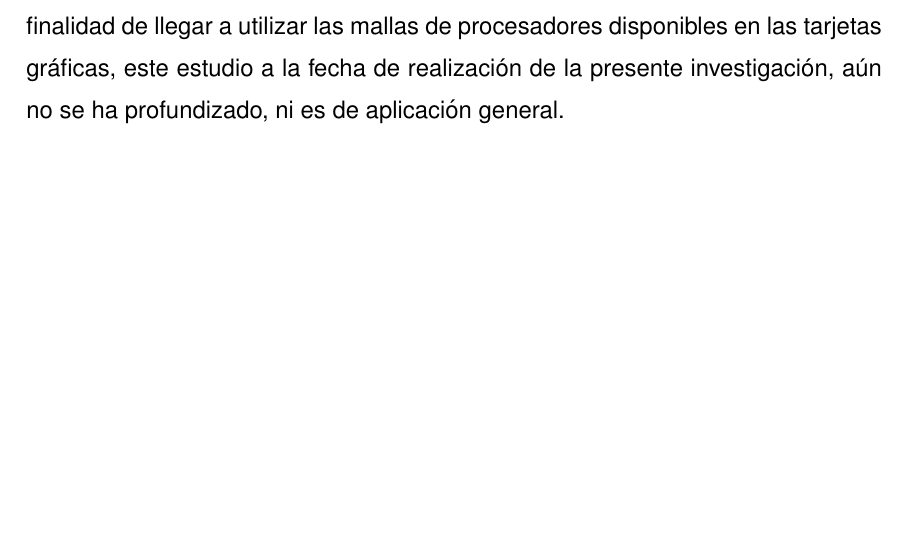
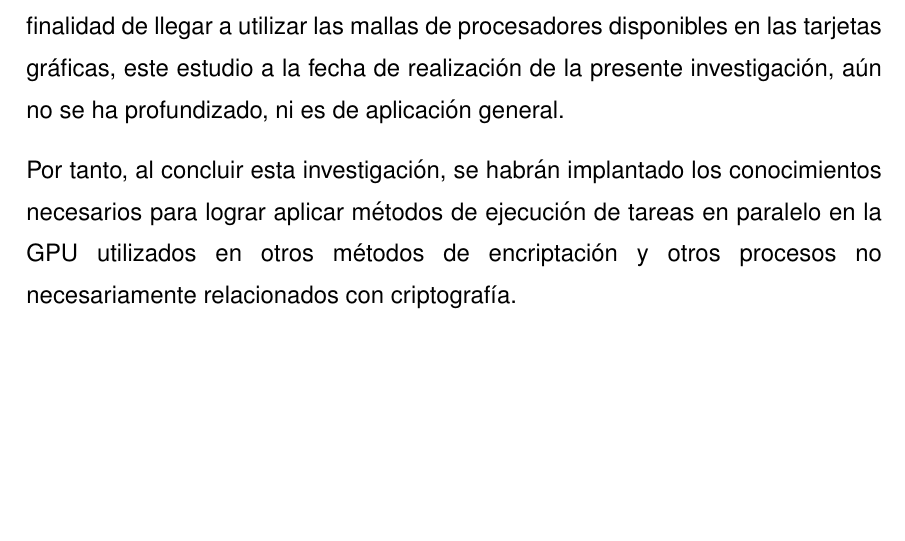
Before and after one commit to djimenezjerez/diplomado_diseno_de_redes, a LaTeX document (tex/justificacion.tex): part of page 3 of 4, cut so that both start at the same text. Compiled offline with pdfLaTeX.

Commit message:
Añadida justificación científica

```diff
--- a/tex/justificacion.tex
+++ b/tex/justificacion.tex
@@ -47,5 +47,7 @@
 
   En lo referente al ámbito científico, la utilidad de esta investigación radica en la profundización del estudio acerca de los métodos de ejecución de aplicaciones en múltiples hilos utilizando la Unidad de Procesamiento Gráfico (GPU), con la finalidad de llegar a utilizar las mallas de procesadores disponibles en las tarjetas gráficas, este estudio a la fecha de realización de la presente investigación, aún no se ha profundizado, ni es de aplicación general.
 
+  Por tanto, al concluir esta investigación, se habrán implantado los conocimientos necesarios para lograr aplicar métodos de ejecución de tareas en paralelo en la GPU utilizados en otros métodos de encriptación y otros procesos no necesariamente relacionados con criptografía.
+
   \bibliografia
 \end{document}
```
